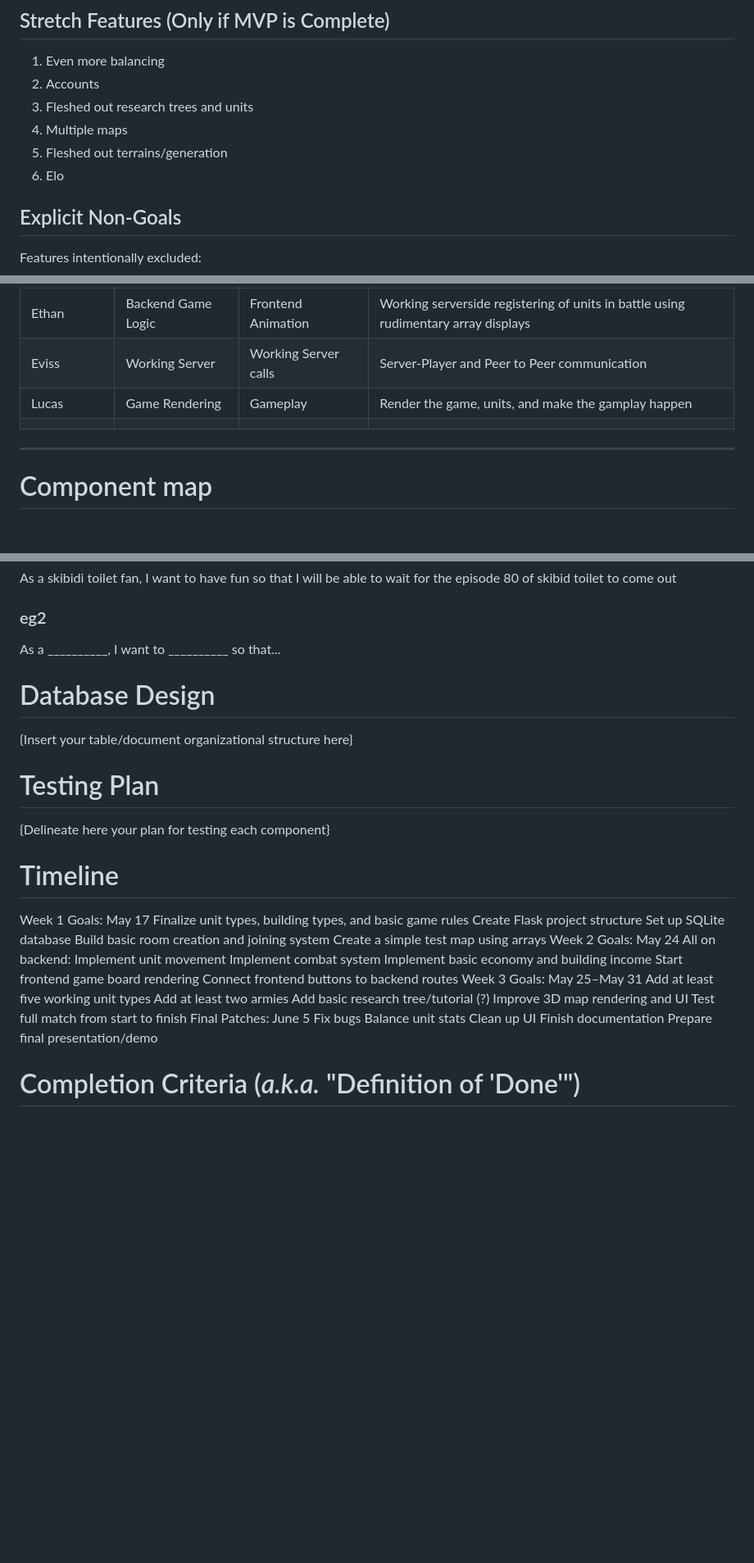
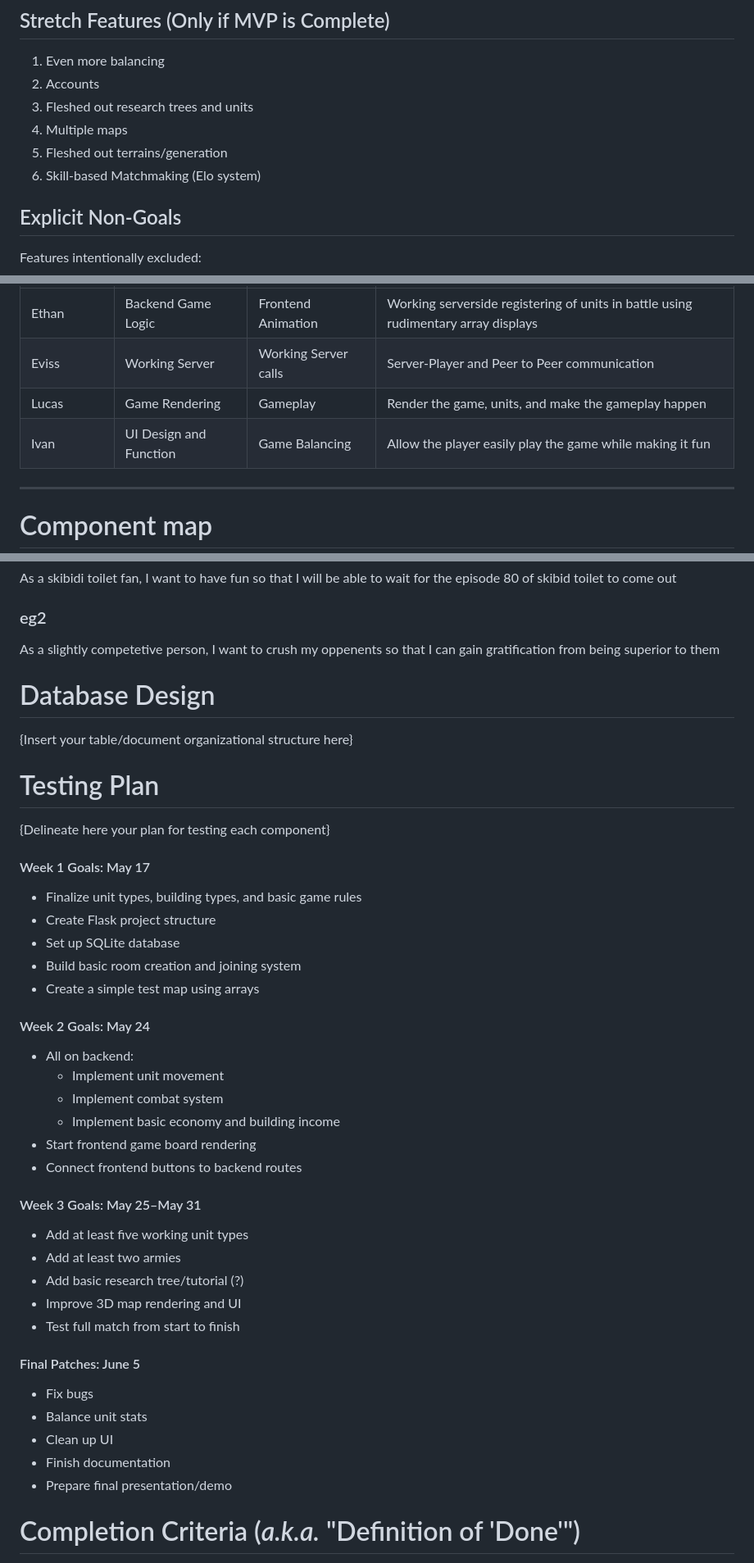
Before and after one commit to esalad60/JuiceInCombat, a Markdown page: design.md, 3 parts joined by grey strips. Shown at 82% size. Rendered like a GitHub page; blank space fills up the shorter version.

Commit message:
finished up empty segments and cleaned up some areas

```diff
--- a/design.md
+++ b/design.md
@@ -63,7 +61,7 @@ Features that **must** be completed:
 1. Fleshed out research trees and units
 1. Multiple maps
 1. Fleshed out terrains/generation
-1. Elo
+1. Skill-based Matchmaking (Elo system)
 
 ## Explicit Non-Goals
 
@@ -99,8 +97,8 @@ Each member must own meaningful deliverables.
 |---|---|---|---|
 |Ethan|Backend Game Logic|Frontend Animation|Working serverside registering of units in battle using rudimentary array displays|
 |Eviss|Working Server|Working Server calls|Server-Player and Peer to Peer communication|
-|Lucas|Game Rendering|Gameplay|Render the game, units, and make the gamplay happen|
-| | | | |
+|Lucas|Game Rendering|Gameplay|Render the game, units, and make the gameplay happen|
+|Ivan |UI Design and Function|Game Balancing|Allow the player easily play the game while making it fun|
 
 ---
 
@@ -123,44 +121,40 @@ As a gamer, I want to game so that I can gain dopamine
 As a skibidi toilet fan, I want to have fun so that I will be able to wait for the episode 80 of skibid toilet to come out
 
 ### eg2
-As a __________, I want to __________ so that...
+As a slightly competetive person, I want to crush my oppenents so that I can gain gratification from being superior to them
 
 
 
 # Database Design
-
 {Insert your table/document organizational structure here}
-
 
 # Testing Plan
 {Delineate here your plan for testing each component}
-
-# Timeline
-Week 1 Goals: May 17
-Finalize unit types, building types, and basic game rules
-Create Flask project structure
-Set up SQLite database
-Build basic room creation and joining system
-Create a simple test map using arrays
-Week 2 Goals: May 24
-All on backend:
-  Implement unit movement
-  Implement combat system
-  Implement basic economy and building income
-Start frontend game board rendering
-Connect frontend buttons to backend routes
-Week 3 Goals: May 25–May 31
-Add at least five working unit types
-Add at least two armies
-Add basic research tree/tutorial (?)
-Improve 3D map rendering and UI
-Test full match from start to finish
-Final Patches: June 5
-Fix bugs
-Balance unit stats
-Clean up UI
-Finish documentation
-Prepare final presentation/demo
+#### Week 1 Goals: May 17
+- Finalize unit types, building types, and basic game rules
+- Create Flask project structure
+- Set up SQLite database
+- Build basic room creation and joining system
+- Create a simple test map using arrays
+#### Week 2 Goals: May 24
+- All on backend:
+    - Implement unit movement
+    - Implement combat system
+    - Implement basic economy and building income
+- Start frontend game board rendering
+- Connect frontend buttons to backend routes
+#### Week 3 Goals: May 25–May 31
+- Add at least five working unit types
+- Add at least two armies
+- Add basic research tree/tutorial (?)
+- Improve 3D map rendering and UI
+- Test full match from start to finish
+#### Final Patches: June 5
+- Fix bugs
+- Balance unit stats
+- Clean up UI
+- Finish documentation
+- Prepare final presentation/demo
 
 # Completion Criteria (_a.k.a._ "Definition of 'Done'")
 Project is considered complete when all of the following are true:
```
Also changed, not shown: other parts of design.md (+0 -2 lines).
